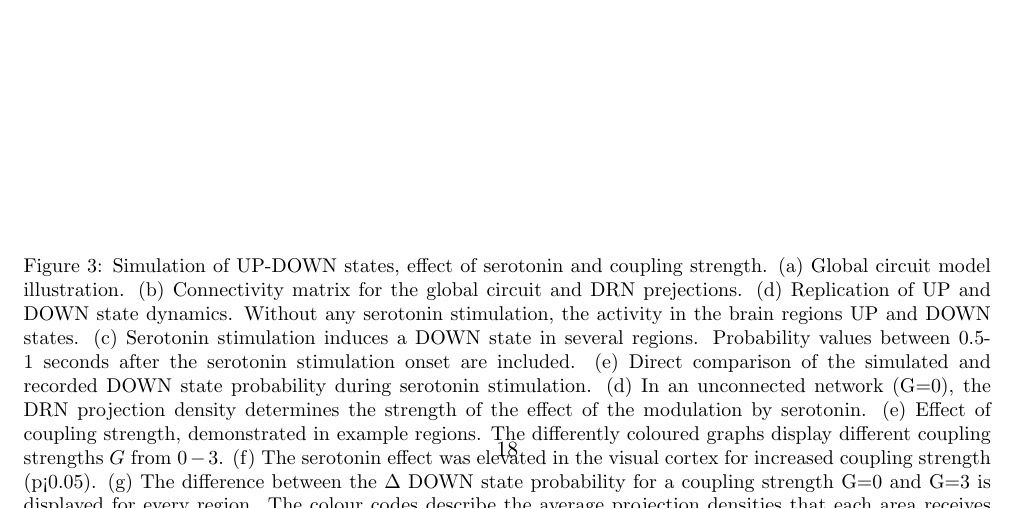
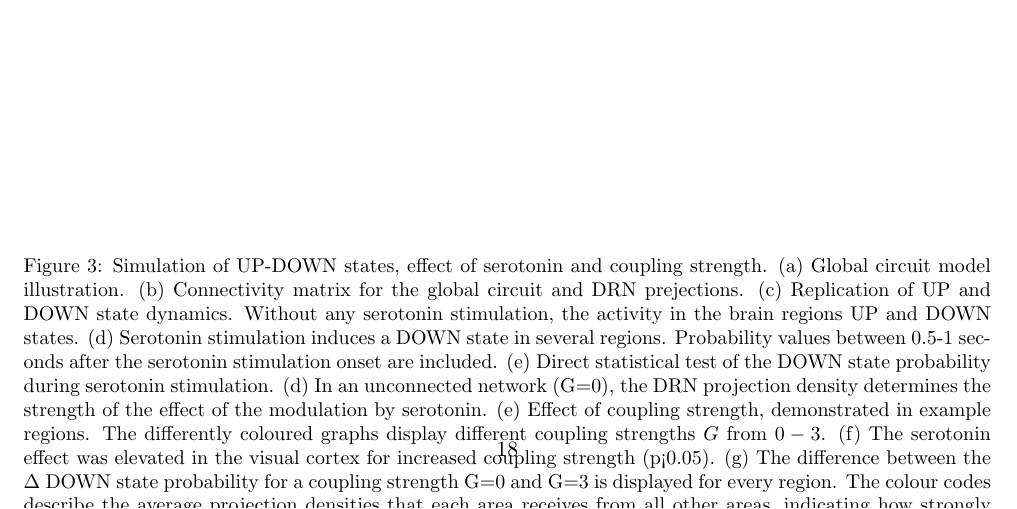
Before and after one commit to rosagross/SerotoninAnaesthesiaModel, a LaTeX paper (04_Manuscript/main.tex): part of page 18 of 20, cut so that both start at the same text. Compiled offline with pdfLaTeX.

Commit message:
caption update

```diff
--- a/04_Manuscript/main.tex
+++ b/04_Manuscript/main.tex
@@ -151,8 +151,8 @@ if the model follows this mechanism. Increasing the coupling strength increased
 \begin{figure}[ht]
     \centering
     \includegraphics[width=0.95\textwidth]{img/Results/Fig2_model_new.pdf}
-    \caption{Simulation of UP-DOWN states, effect of serotonin and coupling strength. (a) Global circuit model illustration. (b) Connectivity matrix for the global circuit and DRN prejections. (d) Replication of UP and DOWN state dynamics. Without any serotonin stimulation, the activity in the brain regions UP and DOWN states. (c) Serotonin stimulation induces a DOWN state in several regions. Probability values between 0.5-1 seconds after the serotonin stimulation onset are included.
-    (e) Direct comparison of the simulated and recorded DOWN state probability during serotonin stimulation.
+    \caption{Simulation of UP-DOWN states, effect of serotonin and coupling strength. (a) Global circuit model illustration. (b) Connectivity matrix for the global circuit and DRN prejections. (c) Replication of UP and DOWN state dynamics. Without any serotonin stimulation, the activity in the brain regions UP and DOWN states. (d) Serotonin stimulation induces a DOWN state in several regions. Probability values between 0.5-1 seconds after the serotonin stimulation onset are included.
+    (e) Direct statistical test of the DOWN state probability during serotonin stimulation.
     (d) In an unconnected network (G=0), the DRN projection density determines the strength of the effect of the modulation by serotonin.
     (e) Effect of coupling strength, demonstrated in example regions. The differently coloured graphs display different coupling strengths $G$ from $0-3$.
     (f) The serotonin effect was elevated in the visual cortex for increased coupling strength (p<0.05). (g) The difference between the $\Delta$ DOWN state probability for a coupling strength G=0 and G=3 is displayed for every region. The colour codes describe the average projection densities that each area receives from all other areas, indicating how strongly the areas are affected by the changes in coupling strength.
```
